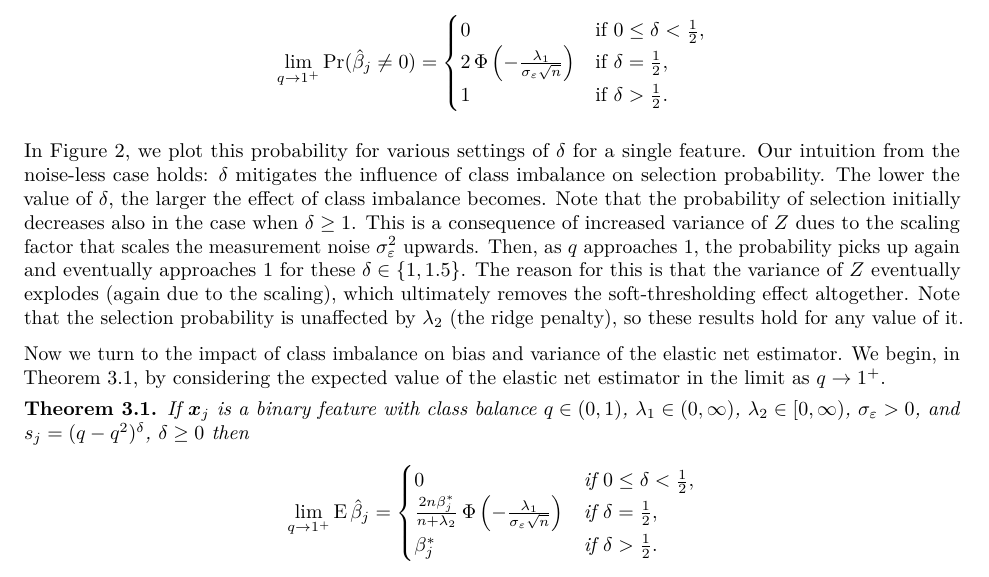
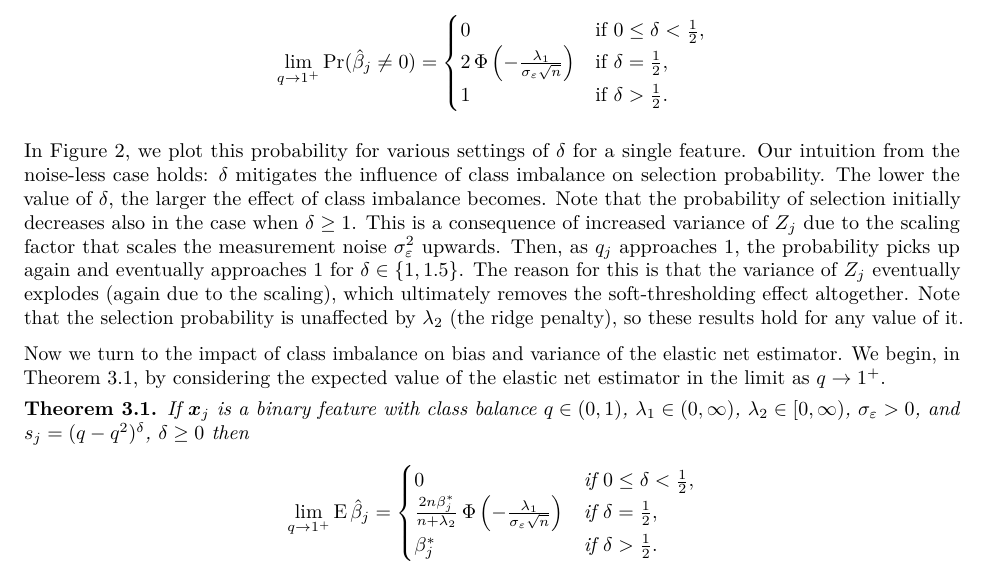
Before and after one commit to jolars/normreg, a LaTeX paper (paper/main.tex, which reads paper/tex/theory.tex): part of page 8 of 28, cut so that both start at the same text. Compiled offline with pdfLaTeX.

Commit message:
fix: fix some typos

```diff
--- a/paper/tex/theory.tex
+++ b/paper/tex/theory.tex
@@ -189,10 +189,10 @@ In \Cref{fig:selection-probability}, we plot this probability for various settin
 mitigates the influence of class imbalance on selection probability. The lower the value of
 \(\delta\), the larger the effect of class imbalance becomes. Note that the probability of
 selection initially decreases also in the case when \(\delta \geq 1\). This is a
-consequence of increased variance of \(Z\) dues to the scaling factor that scales the
-measurement noise \(\sigma_\varepsilon^2\) upwards. Then, as \(q\) approaches 1, the
-probability picks up again and eventually approaches 1 for these \(\delta \in \{1, 1.5\}\).
-The reason for this is that the variance of \(Z\) eventually explodes (again due to the
+consequence of increased variance of \({Z_j}\) due to the scaling factor that scales the
+measurement noise \(\sigma_\varepsilon^2\) upwards. Then, as \(q_j\) approaches 1, the
+probability picks up again and eventually approaches 1 for \(\delta \in \{1, 1.5\}\). The
+reason for this is that the variance of \({Z_j}\) eventually explodes (again due to the
 scaling), which ultimately removes the soft-thresholding effect altogether. Note that the
 selection probability is unaffected by \(\lambda_2\) (the ridge penalty), so these results
 hold for any value of it.
```
